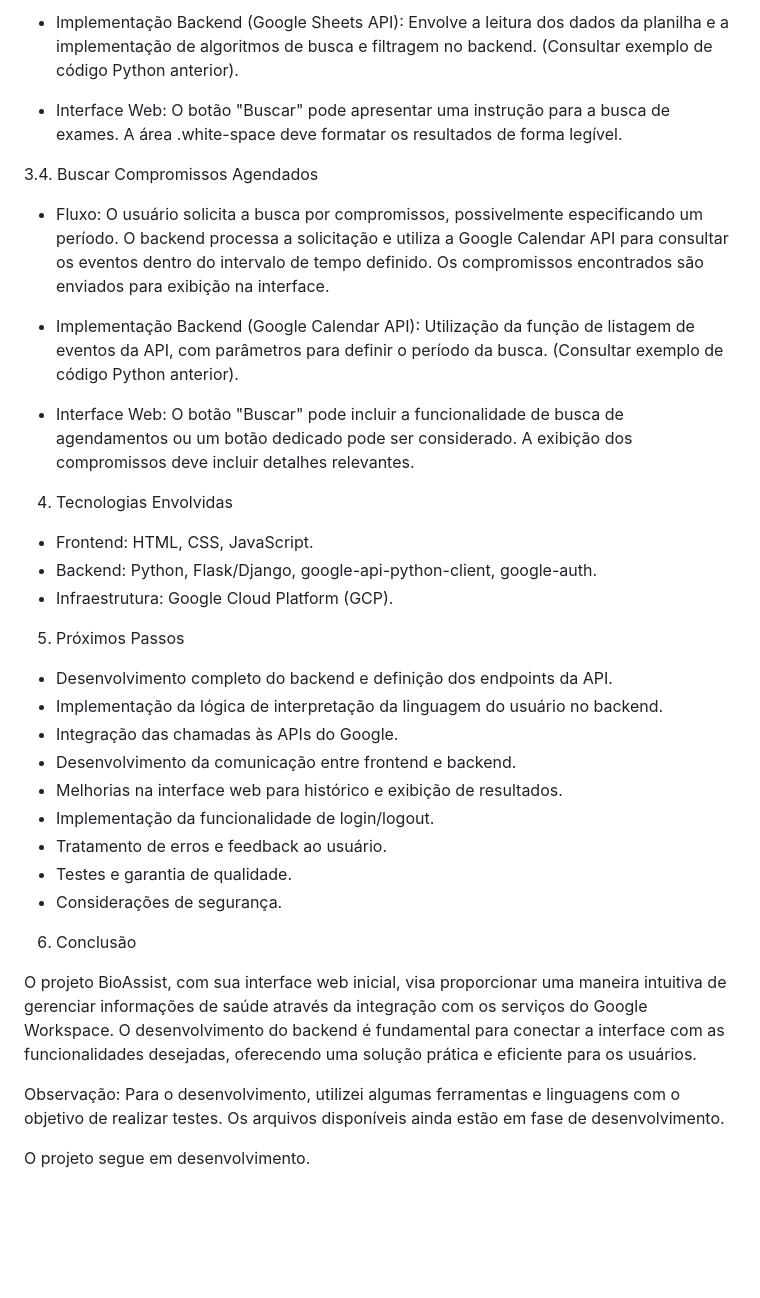
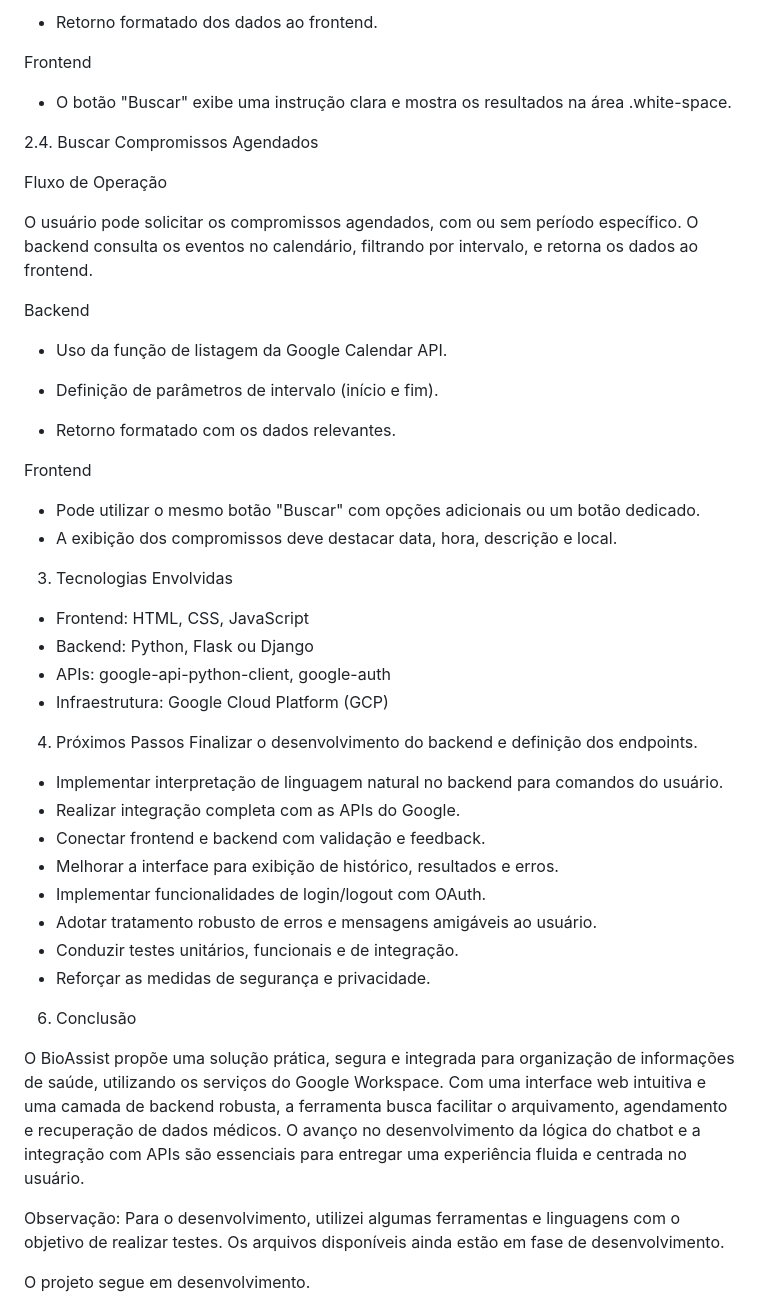
Before and after one commit to ClaraCavalcant-One/BioAssist---Interface-de-Chatbot-, a Markdown page: README.md, the part around one of its changes. Rendered like a GitHub page; blank space fills up the shorter version.

```diff
--- a/README.md
+++ b/README.md
@@ -70,40 +81,49 @@ A arquitetura compreende:
 
-- Implementação Backend (Google Sheets API): Envolve a leitura dos dados da planilha e a implementação de algoritmos de busca e filtragem no backend. (Consultar exemplo de código Python anterior).
+- Retorno formatado dos dados ao frontend.
 
-- Interface Web: O botão "Buscar" pode apresentar uma instrução para a busca de exames. A área .white-space deve formatar os resultados de forma legível.
+Frontend
+- O botão "Buscar" exibe uma instrução clara e mostra os resultados na área .white-space.
 
-3.4. Buscar Compromissos Agendados
+2.4. Buscar Compromissos Agendados
 
-- Fluxo: O usuário solicita a busca por compromissos, possivelmente especificando um período. O backend processa a solicitação e utiliza a Google Calendar API para
-  consultar os eventos dentro do intervalo de tempo definido. Os compromissos encontrados são enviados para exibição na interface.
+Fluxo de Operação
 
-- Implementação Backend (Google Calendar API): Utilização da função de listagem de eventos da API, com parâmetros para definir o período da busca. (Consultar exemplo de código Python anterior).
+ O usuário pode solicitar os compromissos agendados, com ou sem período específico. O backend consulta os eventos no calendário, filtrando por intervalo, e retorna os dados ao frontend.
 
-- Interface Web: O botão "Buscar" pode incluir a funcionalidade de busca de agendamentos ou um botão dedicado pode ser considerado. A exibição dos compromissos deve incluir detalhes relevantes.
+Backend
+- Uso da função de listagem da Google Calendar API.
 
-4. Tecnologias Envolvidas
+- Definição de parâmetros de intervalo (início e fim).
 
- - Frontend: HTML, CSS, JavaScript.
- - Backend: Python, Flask/Django, google-api-python-client, google-auth.
- - Infraestrutura: Google Cloud Platform (GCP).
+- Retorno formatado com os dados relevantes.
 
-5. Próximos Passos
+Frontend
+- Pode utilizar o mesmo botão "Buscar" com opções adicionais ou um botão dedicado.
+- A exibição dos compromissos deve destacar data, hora, descrição e local.
 
- - Desenvolvimento completo do backend e definição dos endpoints da API.
- - Implementação da lógica de interpretação da linguagem do usuário no backend.
- - Integração das chamadas às APIs do Google.
- - Desenvolvimento da comunicação entre frontend e backend.
- - Melhorias na interface web para histórico e exibição de resultados.
- - Implementação da funcionalidade de login/logout.
- - Tratamento de erros e feedback ao usuário.
- - Testes e garantia de qualidade.
- - Considerações de segurança.
+3. Tecnologias Envolvidas
+
+- Frontend: HTML, CSS, JavaScript
+- Backend: Python, Flask ou Django
+- APIs: google-api-python-client, google-auth
+- Infraestrutura: Google Cloud Platform (GCP)
+
+4. Próximos Passos
+Finalizar o desenvolvimento do backend e definição dos endpoints.
+
+- Implementar interpretação de linguagem natural no backend para comandos do usuário.
+- Realizar integração completa com as APIs do Google.
+- Conectar frontend e backend com validação e feedback.
+- Melhorar a interface para exibição de histórico, resultados e erros.
+- Implementar funcionalidades de login/logout com OAuth.
+- Adotar tratamento robusto de erros e mensagens amigáveis ao usuário.
+- Conduzir testes unitários, funcionais e de integração.
+- Reforçar as medidas de segurança e privacidade.
 
 6. Conclusão
 
-  O projeto BioAssist, com sua interface web inicial, visa proporcionar uma maneira intuitiva de gerenciar
-  informações de saúde através da integração com os serviços do Google Workspace. O desenvolvimento do backend é fundamental
-  para conectar a interface com as funcionalidades desejadas, oferecendo uma solução prática e eficiente para os usuários.
+  O BioAssist propõe uma solução prática, segura e integrada para organização de informações de saúde, utilizando os serviços do Google Workspace. Com uma interface web intuitiva e uma camada de backend robusta, a ferramenta busca facilitar o arquivamento, agendamento e recuperação de dados médicos. O avanço no desenvolvimento da lógica do chatbot e a integração com APIs são essenciais para entregar uma experiência fluida e centrada no usuário.
+
 
 Observação: Para o desenvolvimento, utilizei algumas ferramentas e linguagens com o objetivo de realizar testes. Os arquivos disponíveis ainda estão em fase de desenvolvimento.
 
```
Also changed, not shown: other parts of README.md (+46 -35 lines).
